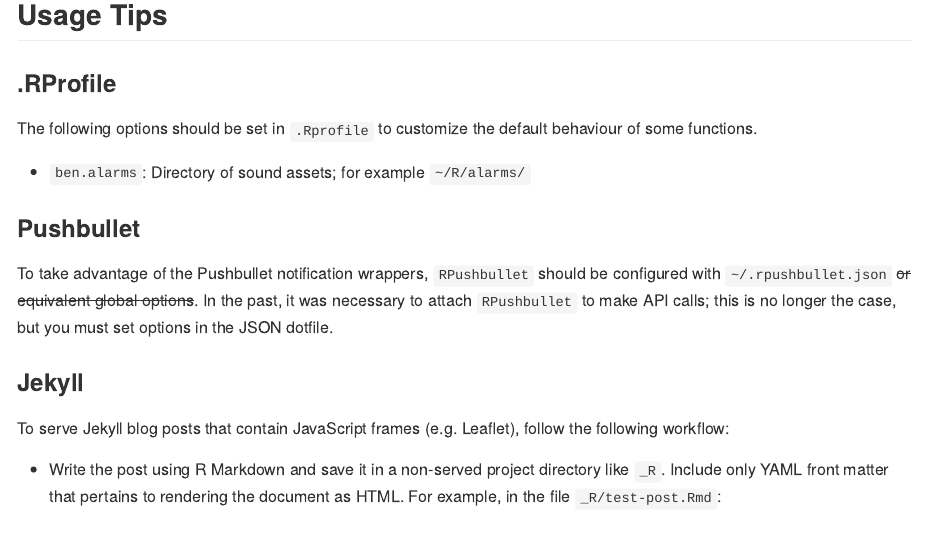
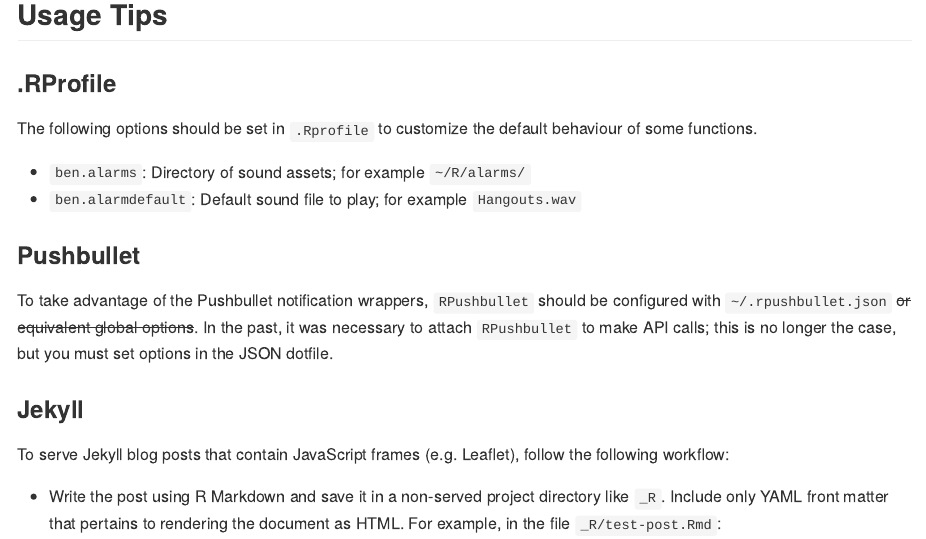
Before and after one commit to benjcunningham/ben, an R Markdown document (README.Rmd): the page in a window 1100 px wide, from 440 px down. The pictures show the output file README.md that the author committed with the source, drawn offline in the style of GitHub; badge pictures from the web are left out.

Commit message:
Update README tips

```diff
--- a/README.Rmd
+++ b/README.Rmd
@@ -28,6 +28,7 @@ devtools::install_github("benjcunningham/ben")
 The following options should be set in `.Rprofile` to customize the default behaviour of some functions.
 
 - `ben.alarms`: Directory of sound assets; for example `~/R/alarms/`
+- `ben.alarmdefault`: Default sound file to play; for example `Hangouts.wav`
 
 ### Pushbullet
 
```
Also changed, not shown: README.md.
